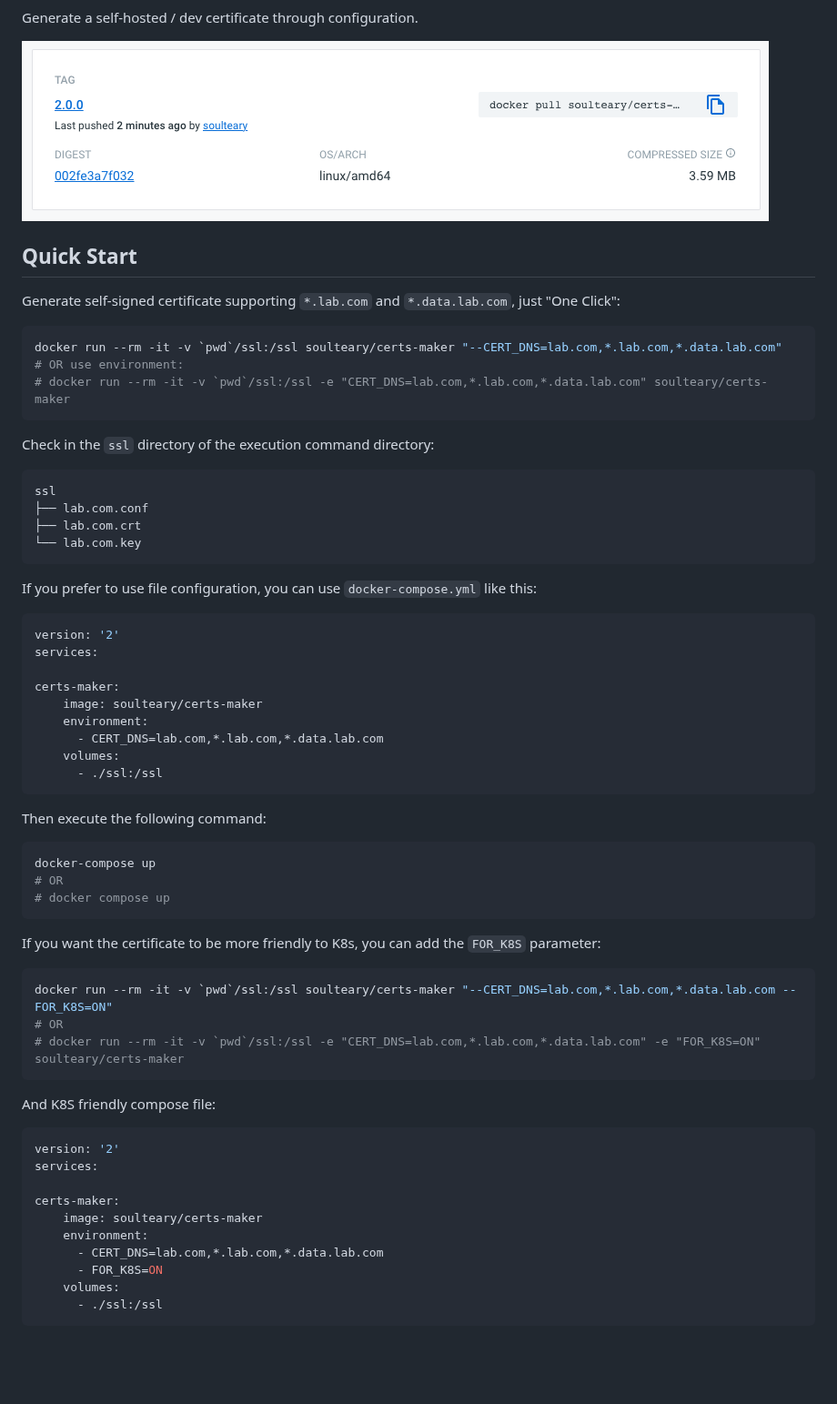
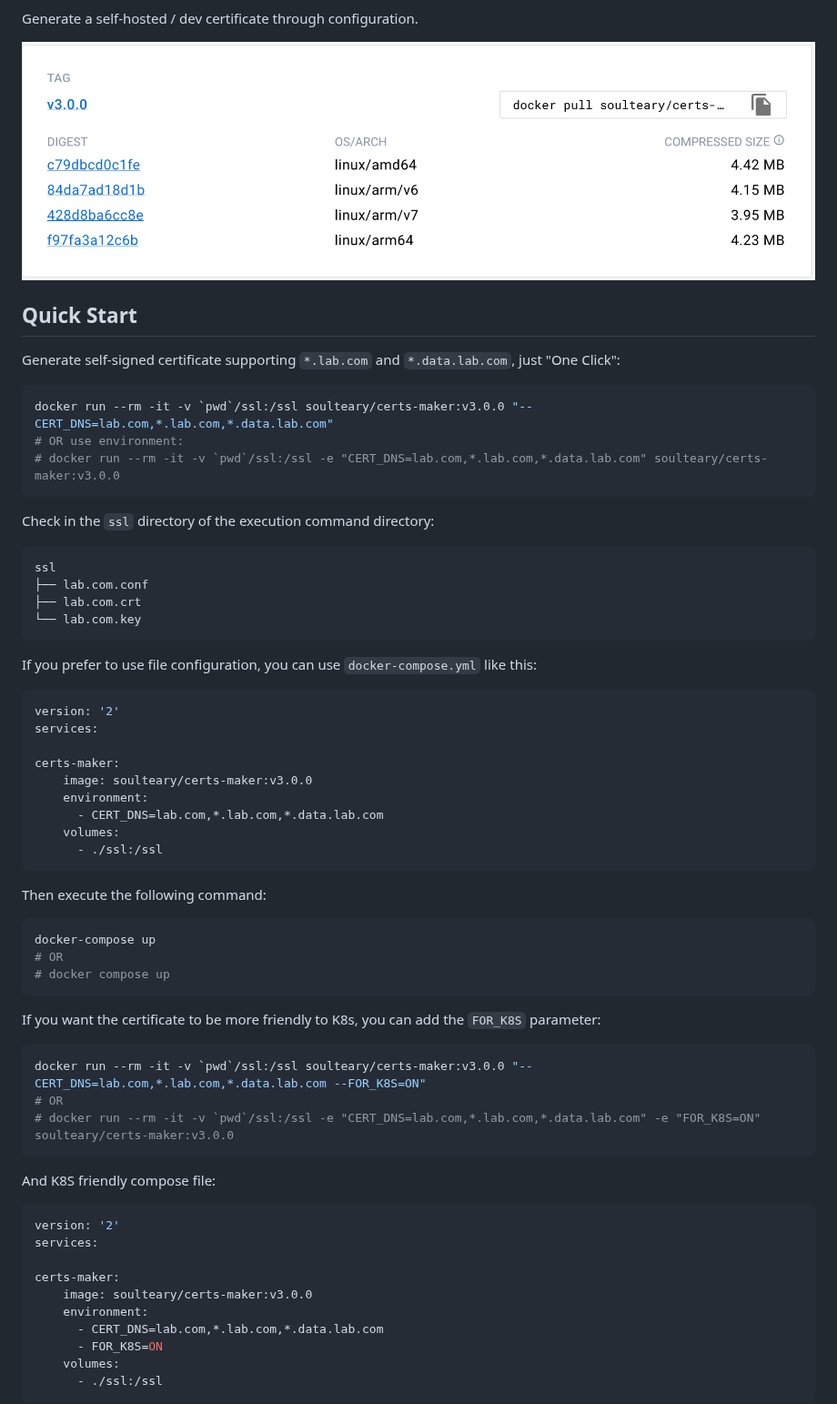
Before and after one commit to soulteary/certs-maker, a Markdown page: README.md, the part around the change. Shown at 91% size. Drawn GitHub-style; pictures changed too: screenshots/docker.png; blank space fills up the shorter version.

````diff
--- a/README.md
+++ b/README.md
@@ -19,9 +19,9 @@ Generate a self-hosted / dev certificate through configuration.
 Generate self-signed certificate supporting `*.lab.com` and `*.data.lab.com`, just "One Click":
 
 ```bash
-docker run --rm -it -v `pwd`/ssl:/ssl soulteary/certs-maker "--CERT_DNS=lab.com,*.lab.com,*.data.lab.com"
+docker run --rm -it -v `pwd`/ssl:/ssl soulteary/certs-maker:v3.0.0 "--CERT_DNS=lab.com,*.lab.com,*.data.lab.com"
 # OR use environment:
-# docker run --rm -it -v `pwd`/ssl:/ssl -e "CERT_DNS=lab.com,*.lab.com,*.data.lab.com" soulteary/certs-maker
+# docker run --rm -it -v `pwd`/ssl:/ssl -e "CERT_DNS=lab.com,*.lab.com,*.data.lab.com" soulteary/certs-maker:v3.0.0
 ```
 
 Check in the `ssl` directory of the execution command directory:
@@ -40,7 +40,7 @@ version: '2'
 services:
 
 certs-maker:
-    image: soulteary/certs-maker
+    image: soulteary/certs-maker:v3.0.0
     environment:
       - CERT_DNS=lab.com,*.lab.com,*.data.lab.com
     volumes:
@@ -58,9 +58,9 @@ docker-compose up
 If you want the certificate to be more friendly to K8s, you can add the `FOR_K8S` parameter:
 
 ```bash
-docker run --rm -it -v `pwd`/ssl:/ssl soulteary/certs-maker "--CERT_DNS=lab.com,*.lab.com,*.data.lab.com --FOR_K8S=ON"
+docker run --rm -it -v `pwd`/ssl:/ssl soulteary/certs-maker:v3.0.0 "--CERT_DNS=lab.com,*.lab.com,*.data.lab.com --FOR_K8S=ON"
 # OR
-# docker run --rm -it -v `pwd`/ssl:/ssl -e "CERT_DNS=lab.com,*.lab.com,*.data.lab.com" -e "FOR_K8S=ON" soulteary/certs-maker
+# docker run --rm -it -v `pwd`/ssl:/ssl -e "CERT_DNS=lab.com,*.lab.com,*.data.lab.com" -e "FOR_K8S=ON" soulteary/certs-maker:v3.0.0
 ```
 
 And K8S friendly compose file:
@@ -70,7 +70,7 @@ version: '2'
 services:
 
 certs-maker:
-    image: soulteary/certs-maker
+    image: soulteary/certs-maker:v3.0.0
     environment:
       - CERT_DNS=lab.com,*.lab.com,*.data.lab.com
       - FOR_K8S=ON
````
Also changed, not shown: README_CN.md (+6 -6 lines), 1 other file.
